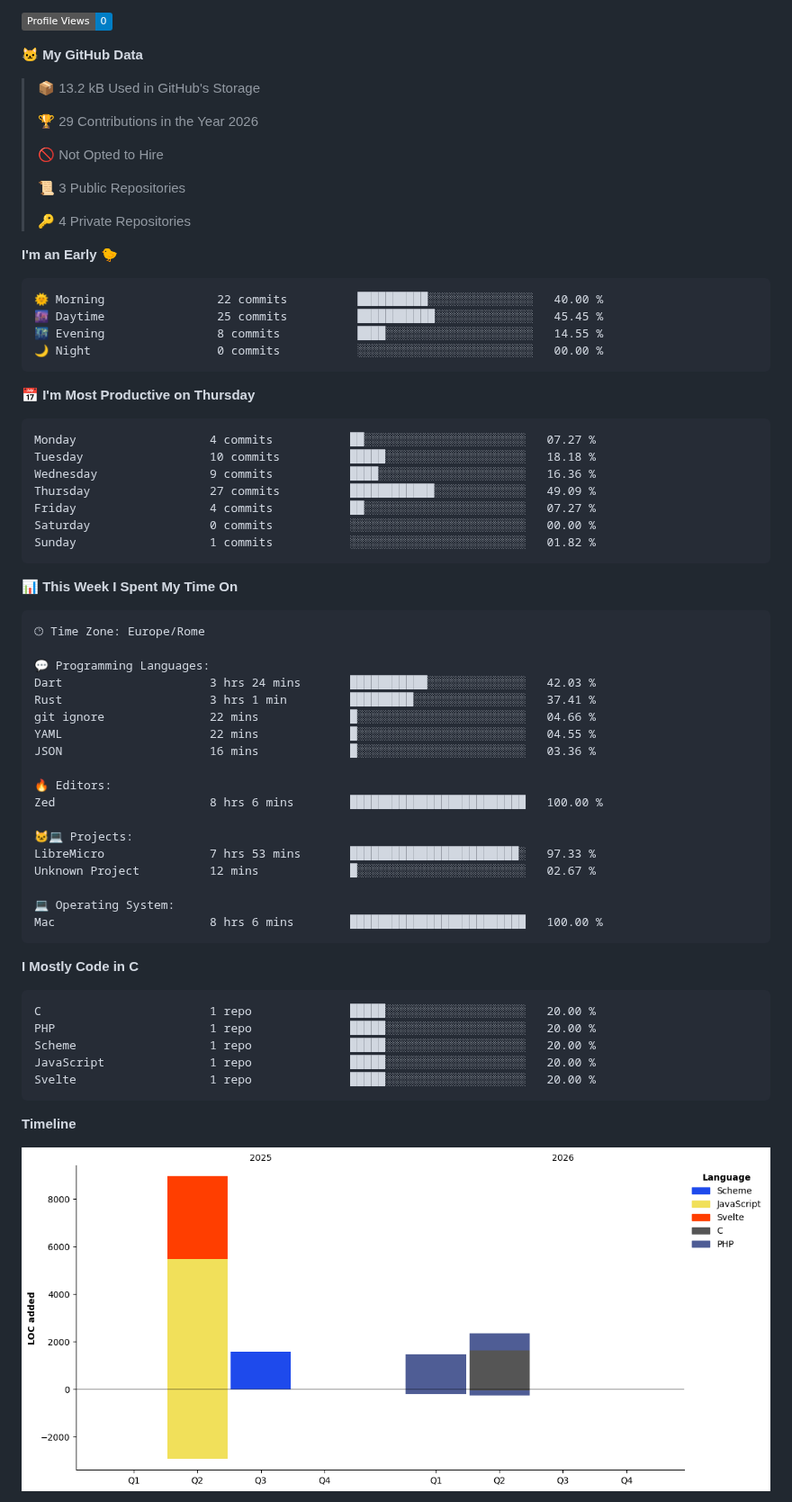
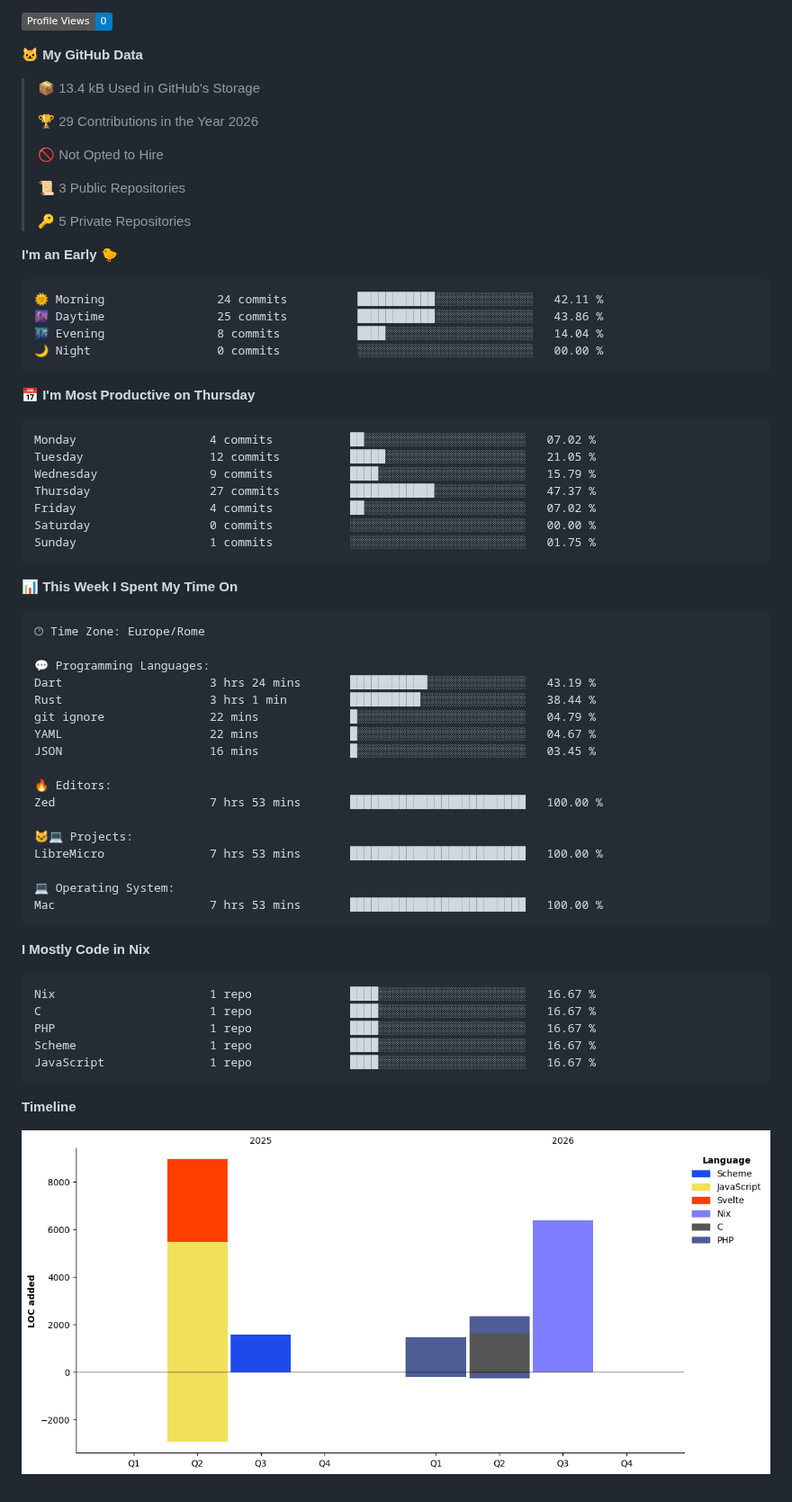
Before and after one commit to u6ma/u6ma, a Markdown page: README.md, the part around one of its changes. Shown at 90% size. GitHub-like rendering; pictures changed too: assets/bar_graph.png; badges without logos.

Commit message:
Updated with Dev Metrics

````diff
--- a/README.md
+++ b/README.md
@@ -11,7 +11,7 @@ https://guns.lol/845
 
 **🐱 My GitHub Data**
 
-> 📦 13.2 kB Used in GitHub's Storage
+> 📦 13.4 kB Used in GitHub's Storage
  >
 > 🏆 29 Contributions in the Year 2026
  >
@@ -19,26 +19,26 @@ https://guns.lol/845
  >
 > 📜 3 Public Repositories
  >
-> 🔑 4 Private Repositories
+> 🔑 5 Private Repositories
  >
 **I'm an Early 🐤**
 
 ```text
-🌞 Morning                22 commits          ██████████░░░░░░░░░░░░░░░   40.00 %
-🌆 Daytime                25 commits          ███████████░░░░░░░░░░░░░░   45.45 %
-🌃 Evening                8 commits           ████░░░░░░░░░░░░░░░░░░░░░   14.55 %
+🌞 Morning                24 commits          ███████████░░░░░░░░░░░░░░   42.11 %
+🌆 Daytime                25 commits          ███████████░░░░░░░░░░░░░░   43.86 %
+🌃 Evening                8 commits           ████░░░░░░░░░░░░░░░░░░░░░   14.04 %
 🌙 Night                  0 commits           ░░░░░░░░░░░░░░░░░░░░░░░░░   00.00 %
 ```
 📅 **I'm Most Productive on Thursday**
 
 ```text
-Monday                   4 commits           ██░░░░░░░░░░░░░░░░░░░░░░░   07.27 %
-Tuesday                  10 commits          █████░░░░░░░░░░░░░░░░░░░░   18.18 %
-Wednesday                9 commits           ████░░░░░░░░░░░░░░░░░░░░░   16.36 %
-Thursday                 27 commits          ████████████░░░░░░░░░░░░░   49.09 %
-Friday                   4 commits           ██░░░░░░░░░░░░░░░░░░░░░░░   07.27 %
+Monday                   4 commits           ██░░░░░░░░░░░░░░░░░░░░░░░   07.02 %
+Tuesday                  12 commits          █████░░░░░░░░░░░░░░░░░░░░   21.05 %
+Wednesday                9 commits           ████░░░░░░░░░░░░░░░░░░░░░   15.79 %
+Thursday                 27 commits          ████████████░░░░░░░░░░░░░   47.37 %
+Friday                   4 commits           ██░░░░░░░░░░░░░░░░░░░░░░░   07.02 %
 Saturday                 0 commits           ░░░░░░░░░░░░░░░░░░░░░░░░░   00.00 %
-Sunday                   1 commits           ░░░░░░░░░░░░░░░░░░░░░░░░░   01.82 %
+Sunday                   1 commits           ░░░░░░░░░░░░░░░░░░░░░░░░░   01.75 %
 ```
 
 
@@ -48,31 +48,30 @@ Sunday                   1 commits           ░░░░░░░░░░░
 🕑︎ Time Zone: Europe/Rome
 
 💬 Programming Languages:
-Dart                     3 hrs 24 mins       ███████████░░░░░░░░░░░░░░   42.03 %
-Rust                     3 hrs 1 min         █████████░░░░░░░░░░░░░░░░   37.41 %
-git ignore               22 mins             █░░░░░░░░░░░░░░░░░░░░░░░░   04.66 %
-YAML                     22 mins             █░░░░░░░░░░░░░░░░░░░░░░░░   04.55 %
-JSON                     16 mins             █░░░░░░░░░░░░░░░░░░░░░░░░   03.36 %
+Dart                     3 hrs 24 mins       ███████████░░░░░░░░░░░░░░   43.19 %
+Rust                     3 hrs 1 min         ██████████░░░░░░░░░░░░░░░   38.44 %
+git ignore               22 mins             █░░░░░░░░░░░░░░░░░░░░░░░░   04.79 %
+YAML                     22 mins             █░░░░░░░░░░░░░░░░░░░░░░░░   04.67 %
+JSON                     16 mins             █░░░░░░░░░░░░░░░░░░░░░░░░   03.45 %
 
 🔥 Editors:
-Zed                      8 hrs 6 mins        █████████████████████████   100.00 %
+Zed                      7 hrs 53 mins       █████████████████████████   100.00 %
 
 🐱‍💻 Projects:
-LibreMicro               7 hrs 53 mins       ████████████████████████░   97.33 %
-Unknown Project          12 mins             █░░░░░░░░░░░░░░░░░░░░░░░░   02.67 %
+LibreMicro               7 hrs 53 mins       █████████████████████████   100.00 %
 
 💻 Operating System:
-Mac                      8 hrs 6 mins        █████████████████████████   100.00 %
+Mac                      7 hrs 53 mins       █████████████████████████   100.00 %
 ```
 
-**I Mostly Code in C**
+**I Mostly Code in Nix**
 
 ```text
-C                        1 repo              █████░░░░░░░░░░░░░░░░░░░░   20.00 %
-PHP                      1 repo              █████░░░░░░░░░░░░░░░░░░░░   20.00 %
-Scheme                   1 repo              █████░░░░░░░░░░░░░░░░░░░░   20.00 %
-JavaScript               1 repo              █████░░░░░░░░░░░░░░░░░░░░   20.00 %
-Svelte                   1 repo              █████░░░░░░░░░░░░░░░░░░░░   20.00 %
+Nix                      1 repo              ████░░░░░░░░░░░░░░░░░░░░░   16.67 %
+C                        1 repo              ████░░░░░░░░░░░░░░░░░░░░░   16.67 %
+PHP                      1 repo              ████░░░░░░░░░░░░░░░░░░░░░   16.67 %
+Scheme                   1 repo              ████░░░░░░░░░░░░░░░░░░░░░   16.67 %
+JavaScript               1 repo              ████░░░░░░░░░░░░░░░░░░░░░   16.67 %
 ```
 
 
````
Also changed, not shown: other parts of README.md (+1 -1 lines).
